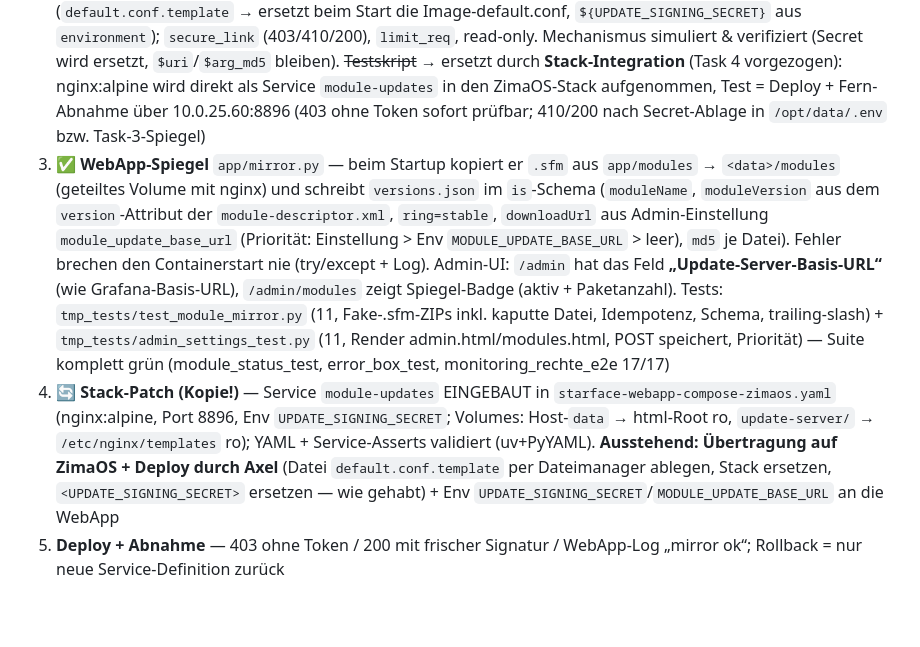
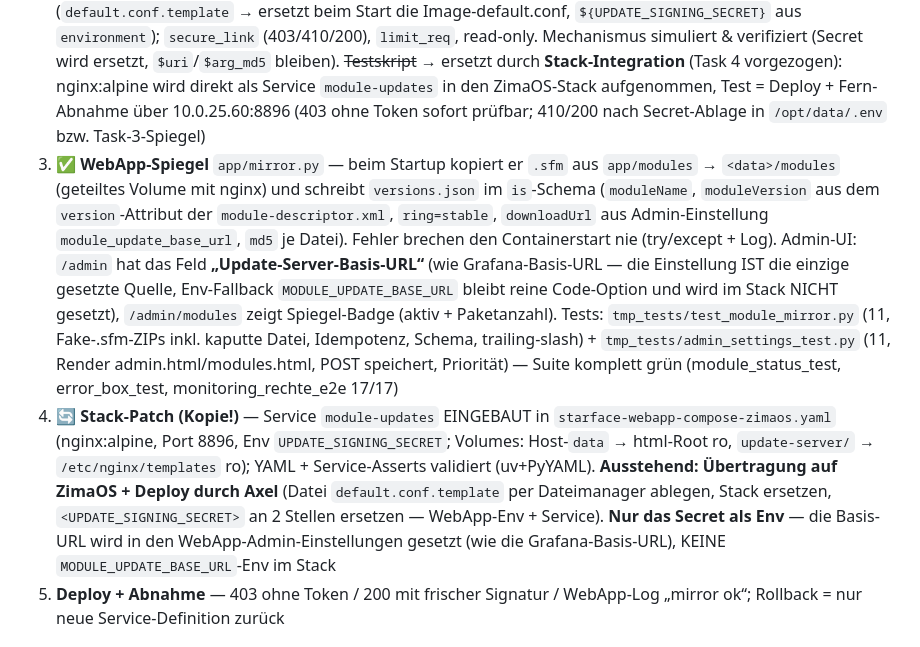
Before and after one commit to MiCoSa79/Starface-WebApp, a Markdown page: app/wiki/modul-auto-update.md, the part around the change. GitHub-like rendering; blank space fills up the shorter version.

Commit message:
docs(update): Basis-URL nur als Admin-Einstellung — keine MODULE_UPDATE_BASE_URL-Env im Stack

```diff
--- a/app/wiki/modul-auto-update.md
+++ b/app/wiki/modul-auto-update.md
@@ -72,8 +72,8 @@ ZimaOS-Stack ───┐
 
 1. ✅ **Signatur-Bibliothek** `app/updatesign.py` (+ `tmp_tests/test_updatesign.py`) — `secure_link`-kompatible URLs (`_nginx_md5`, `build_signed_url`, `parse_parts`), 2 Known-Vektoren von Hand + Roundtrip/TTL/URI-Differenz, 8/8 grün; Suite unverändert grün (module_status_test, error_box_test, monitoring_rechte_e2e 17/17, module_status_live)
 2. ✅ **nginx-Config** `deploy/nginx-updates.conf.template` — als envsubst-**Template** fürs offizielle nginx-Image (`default.conf.template` → ersetzt beim Start die Image-default.conf, `${UPDATE_SIGNING_SECRET}` aus `environment`); `secure_link` (403/410/200), `limit_req`, read-only. Mechanismus simuliert & verifiziert (Secret wird ersetzt, `$uri`/`$arg_md5` bleiben). ~~Testskript~~ → ersetzt durch **Stack-Integration** (Task 4 vorgezogen): nginx:alpine wird direkt als Service `module-updates` in den ZimaOS-Stack aufgenommen, Test = Deploy + Fern-Abnahme über 10.0.25.60:8896 (403 ohne Token sofort prüfbar; 410/200 nach Secret-Ablage in `/opt/data/.env` bzw. Task-3-Spiegel)
-3. ✅ **WebApp-Spiegel** `app/mirror.py` — beim Startup kopiert er `.sfm` aus `app/modules` → `<data>/modules` (geteiltes Volume mit nginx) und schreibt `versions.json` im `is`-Schema (`moduleName`, `moduleVersion` aus dem `version`-Attribut der `module-descriptor.xml`, `ring=stable`, `downloadUrl` aus Admin-Einstellung `module_update_base_url` (Priorität: Einstellung > Env `MODULE_UPDATE_BASE_URL` > leer), `md5` je Datei). Fehler brechen den Containerstart nie (try/except + Log). Admin-UI: `/admin` hat das Feld **„Update-Server-Basis-URL“** (wie Grafana-Basis-URL), `/admin/modules` zeigt Spiegel-Badge (aktiv + Paketanzahl). Tests: `tmp_tests/test_module_mirror.py` (11, Fake-.sfm-ZIPs inkl. kaputte Datei, Idempotenz, Schema, trailing-slash) + `tmp_tests/admin_settings_test.py` (11, Render admin.html/modules.html, POST speichert, Priorität) — Suite komplett grün (module_status_test, error_box_test, monitoring_rechte_e2e 17/17)
-4. 🔄 **Stack-Patch (Kopie!)** — Service `module-updates` EINGEBAUT in `starface-webapp-compose-zimaos.yaml` (nginx:alpine, Port 8896, Env `UPDATE_SIGNING_SECRET`; Volumes: Host-`data` → html-Root ro, `update-server/` → `/etc/nginx/templates` ro); YAML + Service-Asserts validiert (uv+PyYAML). **Ausstehend: Übertragung auf ZimaOS + Deploy durch Axel** (Datei `default.conf.template` per Dateimanager ablegen, Stack ersetzen, `<UPDATE_SIGNING_SECRET>` ersetzen — wie gehabt) + Env `UPDATE_SIGNING_SECRET`/`MODULE_UPDATE_BASE_URL` an die WebApp
+3. ✅ **WebApp-Spiegel** `app/mirror.py` — beim Startup kopiert er `.sfm` aus `app/modules` → `<data>/modules` (geteiltes Volume mit nginx) und schreibt `versions.json` im `is`-Schema (`moduleName`, `moduleVersion` aus dem `version`-Attribut der `module-descriptor.xml`, `ring=stable`, `downloadUrl` aus Admin-Einstellung `module_update_base_url`, `md5` je Datei). Fehler brechen den Containerstart nie (try/except + Log). Admin-UI: `/admin` hat das Feld **„Update-Server-Basis-URL“** (wie Grafana-Basis-URL — die Einstellung IST die einzige gesetzte Quelle, Env-Fallback `MODULE_UPDATE_BASE_URL` bleibt reine Code-Option und wird im Stack NICHT gesetzt), `/admin/modules` zeigt Spiegel-Badge (aktiv + Paketanzahl). Tests: `tmp_tests/test_module_mirror.py` (11, Fake-.sfm-ZIPs inkl. kaputte Datei, Idempotenz, Schema, trailing-slash) + `tmp_tests/admin_settings_test.py` (11, Render admin.html/modules.html, POST speichert, Priorität) — Suite komplett grün (module_status_test, error_box_test, monitoring_rechte_e2e 17/17)
+4. 🔄 **Stack-Patch (Kopie!)** — Service `module-updates` EINGEBAUT in `starface-webapp-compose-zimaos.yaml` (nginx:alpine, Port 8896, Env `UPDATE_SIGNING_SECRET`; Volumes: Host-`data` → html-Root ro, `update-server/` → `/etc/nginx/templates` ro); YAML + Service-Asserts validiert (uv+PyYAML). **Ausstehend: Übertragung auf ZimaOS + Deploy durch Axel** (Datei `default.conf.template` per Dateimanager ablegen, Stack ersetzen, `<UPDATE_SIGNING_SECRET>` an 2 Stellen ersetzen — WebApp-Env + Service). **Nur das Secret als Env** — die Basis-URL wird in den WebApp-Admin-Einstellungen gesetzt (wie die Grafana-Basis-URL), KEINE `MODULE_UPDATE_BASE_URL`-Env im Stack
 5. **Deploy + Abnahme** — 403 ohne Token / 200 mit frischer Signatur / WebApp-Log „mirror ok“; Rollback = nur neue Service-Definition zurück
 
 ## Offene Punkte
```
